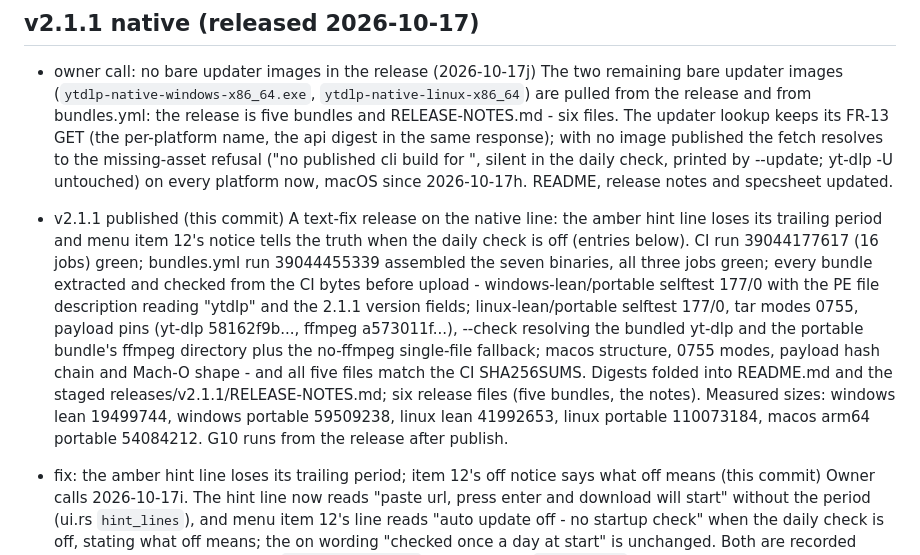
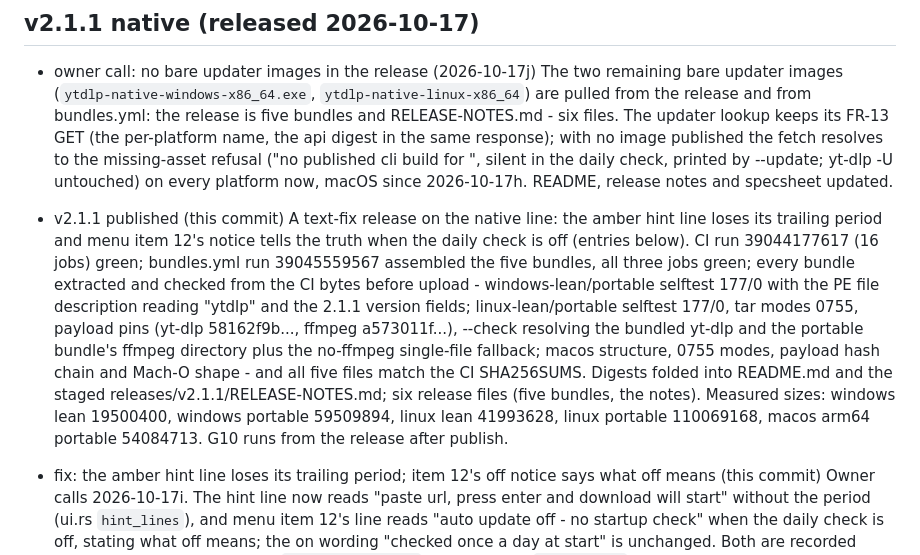
Before and after one commit to chezhenkie/ytdlp-cli-youtube-downloader, a Markdown page: CHANGELOG.md, the part around the change. Rendered like a GitHub page.

```diff
--- a/CHANGELOG.md
+++ b/CHANGELOG.md
@@ -9,7 +9,7 @@ Newest first. Current level: v2.1.1 (native, released 2026-10-17); v2.1.0 releas
 The two remaining bare updater images (`ytdlp-native-windows-x86_64.exe`, `ytdlp-native-linux-x86_64`) are pulled from the release and from bundles.yml: the release is five bundles and RELEASE-NOTES.md - six files. The updater lookup keeps its FR-13 GET (the per-platform name, the api digest in the same response); with no image published the fetch resolves to the missing-asset refusal ("no published cli build for <platform>", silent in the daily check, printed by --update; yt-dlp -U untouched) on every platform now, macOS since 2026-10-17h. README, release notes and specsheet updated.
 
 - v2.1.1 published (this commit)
-A text-fix release on the native line: the amber hint line loses its trailing period and menu item 12's notice tells the truth when the daily check is off (entries below). CI run 39044177617 (16 jobs) green; bundles.yml run 39044455339 assembled the seven binaries, all three jobs green; every bundle extracted and checked from the CI bytes before upload - windows-lean/portable selftest 177/0 with the PE file description reading "ytdlp" and the 2.1.1 version fields; linux-lean/portable selftest 177/0, tar modes 0755, payload pins (yt-dlp 58162f9b..., ffmpeg a573011f...), --check resolving the bundled yt-dlp and the portable bundle's ffmpeg directory plus the no-ffmpeg single-file fallback; macos structure, 0755 modes, payload hash chain and Mach-O shape - and all five files match the CI SHA256SUMS. Digests folded into README.md and the staged releases/v2.1.1/RELEASE-NOTES.md; six release files (five bundles, the notes). Measured sizes: windows lean 19499744, windows portable 59509238, linux lean 41992653, linux portable 110073184, macos arm64 portable 54084212. G10 runs from the release after publish.
+A text-fix release on the native line: the amber hint line loses its trailing period and menu item 12's notice tells the truth when the daily check is off (entries below). CI run 39044177617 (16 jobs) green; bundles.yml run 39045559567 assembled the five bundles, all three jobs green; every bundle extracted and checked from the CI bytes before upload - windows-lean/portable selftest 177/0 with the PE file description reading "ytdlp" and the 2.1.1 version fields; linux-lean/portable selftest 177/0, tar modes 0755, payload pins (yt-dlp 58162f9b..., ffmpeg a573011f...), --check resolving the bundled yt-dlp and the portable bundle's ffmpeg directory plus the no-ffmpeg single-file fallback; macos structure, 0755 modes, payload hash chain and Mach-O shape - and all five files match the CI SHA256SUMS. Digests folded into README.md and the staged releases/v2.1.1/RELEASE-NOTES.md; six release files (five bundles, the notes). Measured sizes: windows lean 19500400, windows portable 59509894, linux lean 41993628, linux portable 110069168, macos arm64 portable 54084713. G10 runs from the release after publish.
 
 - fix: the amber hint line loses its trailing period; item 12's off notice says what off means (this commit)
 Owner calls 2026-10-17i. The hint line now reads "paste url, press enter and download will start" without the period (ui.rs `hint_lines`), and menu item 12's line reads "auto update off - no startup check" when the daily check is off, stating what off means; the on wording "checked once a day at start" is unchanged. Both are recorded native-only wording changes: `project_wording()` (arms.rs) and `normalize()` (tools/session_diff.py) map them so the differential compares against the shipped wording, and the item-12 crate test asserts both branches. Local gate before push: fmt + clippy clean, run-all 69 functions / 978 records / 0 mismatches, sessions piped 32/32 and pty 14/14, tables pinned, G4 --check byte compare clean, report parity 177/177.
```
Also changed, not shown: README.md (+5 -5 lines).
